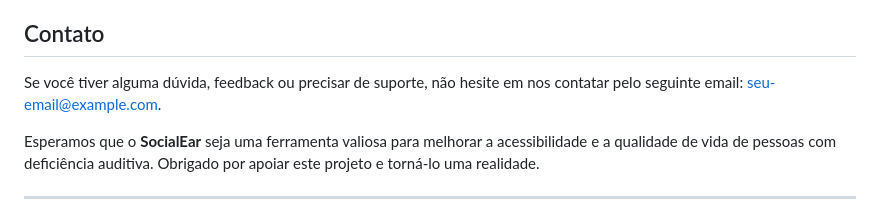
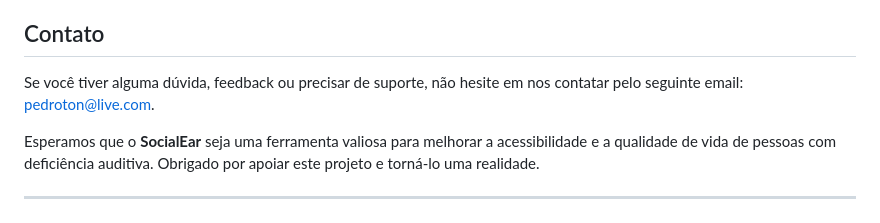
Before and after one commit to pedro-pauletti/social-ear, a Markdown page: README.md, the part around the change. Drawn GitHub-style.

```diff
--- a/README.md
+++ b/README.md
@@ -44,7 +44,7 @@ Antes de utilizar o **SocialEar**, certifique-se de que você tenha os seguintes
 
 ## Contato
 
-Se você tiver alguma dúvida, feedback ou precisar de suporte, não hesite em nos contatar pelo seguinte email: [seu-email@example.com](mailto:pedroton@live.com).
+Se você tiver alguma dúvida, feedback ou precisar de suporte, não hesite em nos contatar pelo seguinte email: [pedroton@live.com](mailto:pedroton@live.com).
 
 Esperamos que o **SocialEar** seja uma ferramenta valiosa para melhorar a acessibilidade e a qualidade de vida de pessoas com deficiência auditiva. Obrigado por apoiar este projeto e torná-lo uma realidade.
 
```
